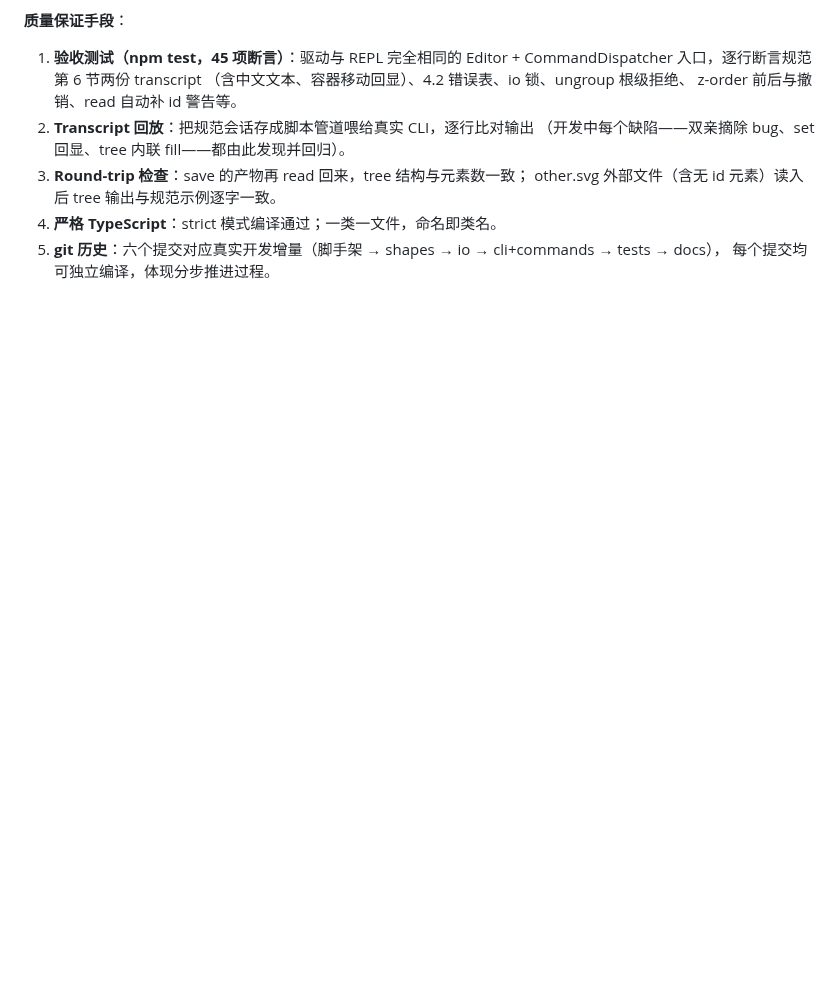
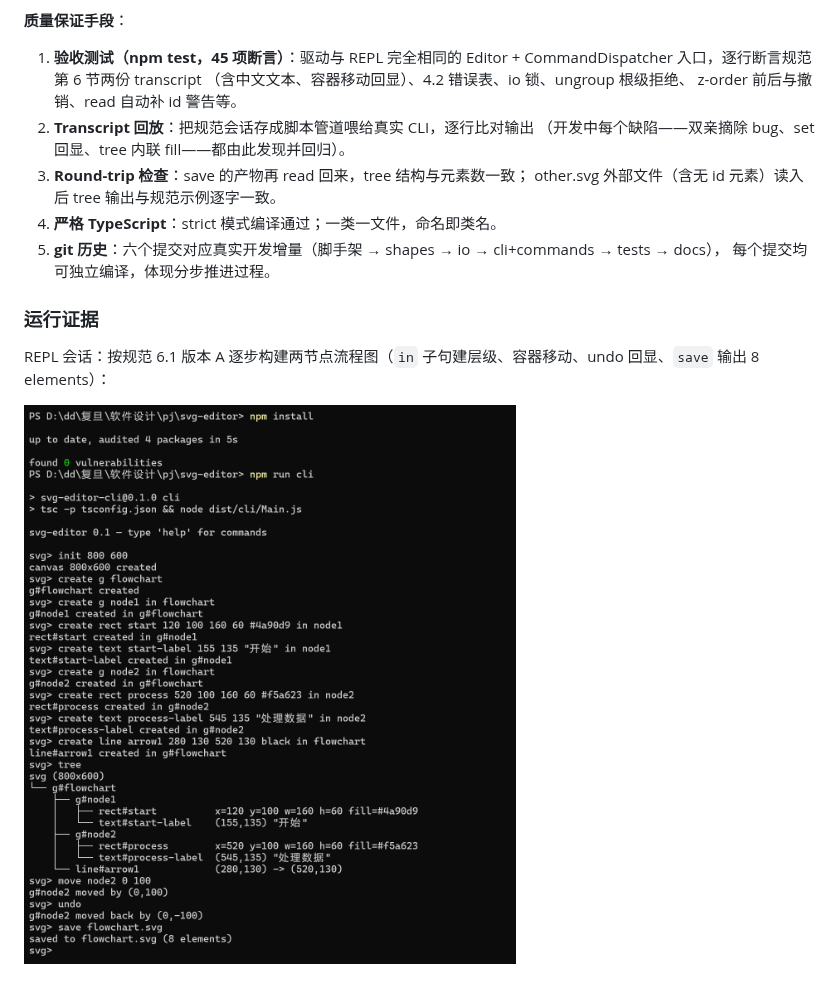
Before and after one commit to lhh010/svg-editor-cli, a Markdown page: doc/README.md, the part around the change. Rendered like a GitHub page; pictures changed too: doc/images/repl-session.png (added); blank space fills up the shorter version.

Commit message:
docs: add REPL session screenshot; fix: track test fixtures ignored by *.svg rule

```diff
--- a/doc/README.md
+++ b/doc/README.md
@@ -222,3 +222,9 @@ ShapeFactory --> LeafShapes
 4. **严格 TypeScript**：strict 模式编译通过；一类一文件，命名即类名。
 5. **git 历史**：六个提交对应真实开发增量（脚手架 → shapes → io → cli+commands → tests → docs），
    每个提交均可独立编译，体现分步推进过程。
+
+### 运行证据
+
+REPL 会话：按规范 6.1 版本 A 逐步构建两节点流程图（`in` 子句建层级、容器移动、undo 回显、`save` 输出 8 elements）：
+
+![REPL 会话](images/repl-session.png)
```
Also changed, not shown: 3 other files.
